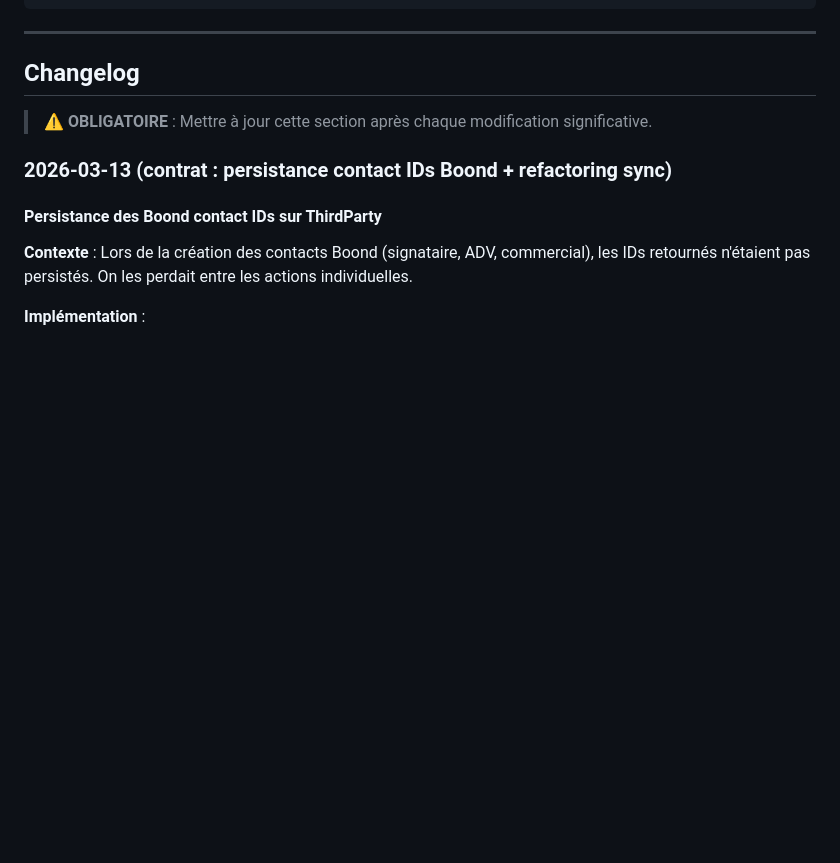
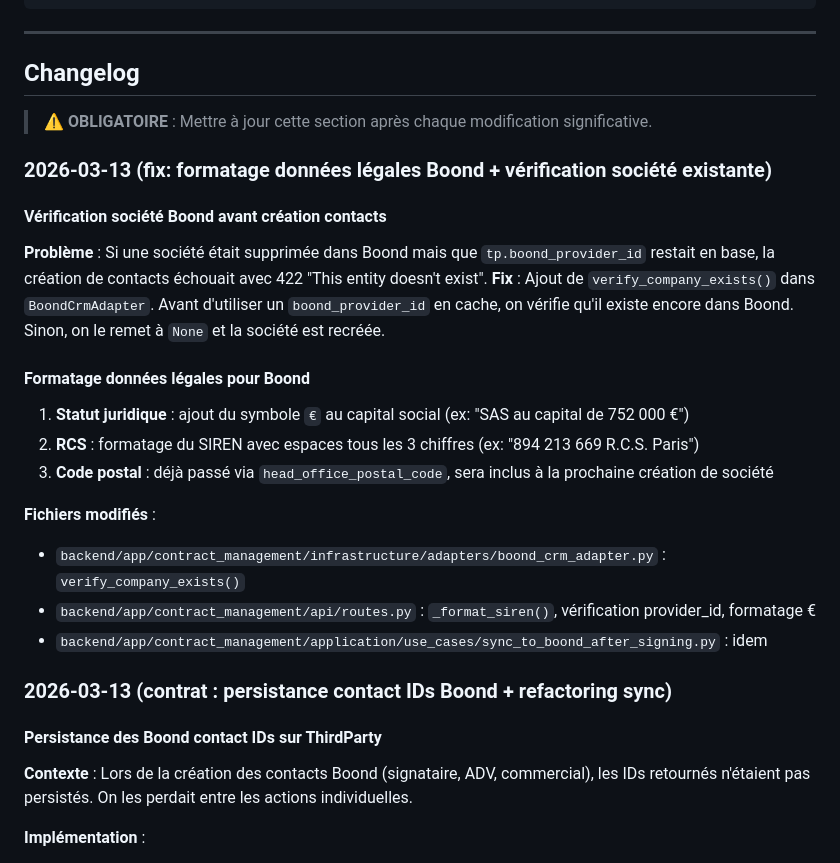
Before and after one commit to cherifelkhodja/bobby, a Markdown page: MEMORY.md, the part around the change. GitHub-like rendering; blank space fills up the shorter version.

Commit message:
Update MEMORY.md with Boond formatting fixes changelog
https://claude.ai/code/session_01LMwswJTXqqV4KYJoffPa9q

```diff
--- a/MEMORY.md
+++ b/MEMORY.md
@@ -160,6 +160,22 @@ docker-compose up # Start all services
 ## Changelog
 
 > ⚠️ **OBLIGATOIRE** : Mettre à jour cette section après chaque modification significative.
+
+### 2026-03-13 (fix: formatage données légales Boond + vérification société existante)
+
+#### Vérification société Boond avant création contacts
+**Problème** : Si une société était supprimée dans Boond mais que `tp.boond_provider_id` restait en base, la création de contacts échouait avec 422 "This entity doesn't exist".
+**Fix** : Ajout de `verify_company_exists()` dans `BoondCrmAdapter`. Avant d'utiliser un `boond_provider_id` en cache, on vérifie qu'il existe encore dans Boond. Sinon, on le remet à `None` et la société est recréée.
+
+#### Formatage données légales pour Boond
+1. **Statut juridique** : ajout du symbole `€` au capital social (ex: "SAS au capital de 752 000 €")
+2. **RCS** : formatage du SIREN avec espaces tous les 3 chiffres (ex: "894 213 669 R.C.S. Paris")
+3. **Code postal** : déjà passé via `head_office_postal_code`, sera inclus à la prochaine création de société
+
+**Fichiers modifiés** :
+- `backend/app/contract_management/infrastructure/adapters/boond_crm_adapter.py` : `verify_company_exists()`
+- `backend/app/contract_management/api/routes.py` : `_format_siren()`, vérification provider_id, formatage €
+- `backend/app/contract_management/application/use_cases/sync_to_boond_after_signing.py` : idem
 
 ### 2026-03-13 (contrat : persistance contact IDs Boond + refactoring sync)
 
```
